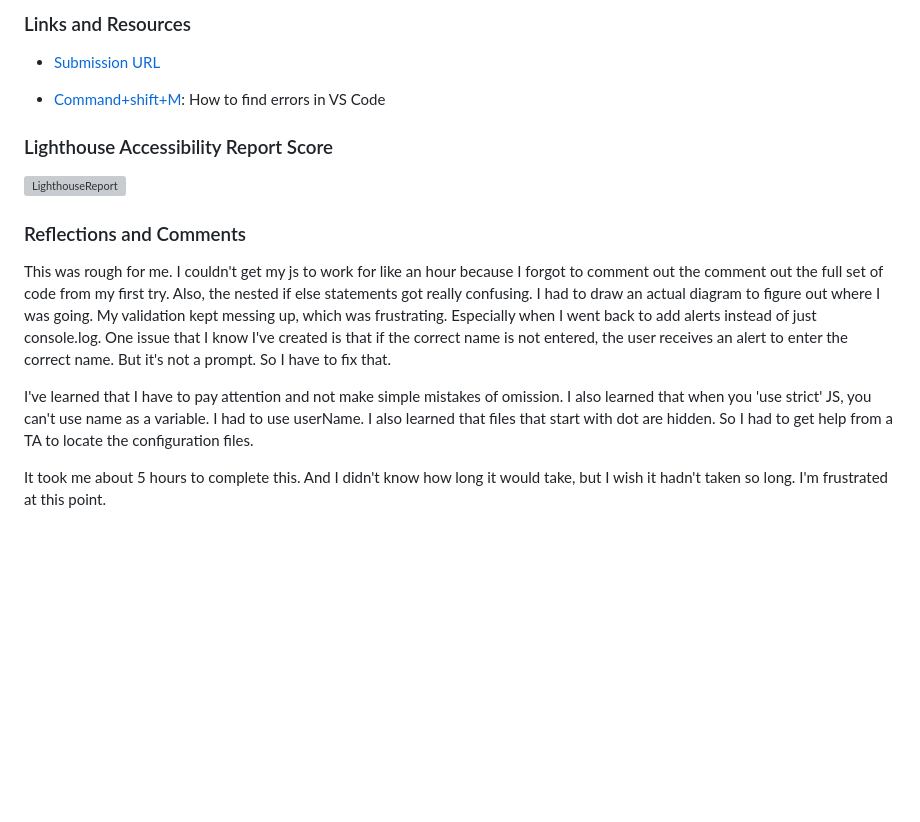
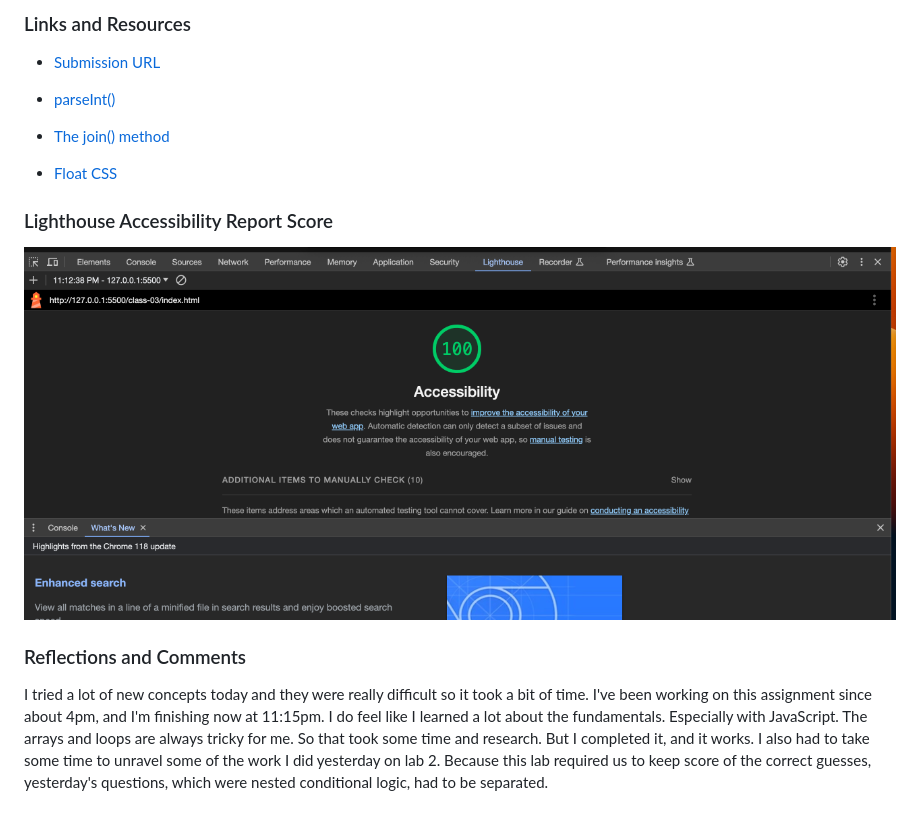
Before and after one commit to StepheeGee/aboutme, a Markdown page: class-03/README.md, the part around the change. GitHub-like rendering; pictures changed too: class-03/LighthouseLab3.png (added); blank space fills up the shorter version; grey boxes are pictures that could not be loaded.

```diff
--- a/class-03/README.md
+++ b/class-03/README.md
@@ -11,16 +11,16 @@ I continues to build off of your lab 02 by adding additional functionality to my
 
 * [Submission URL](https://github.com/StepheeGee/aboutme.git)
 
-* [Command+shift+M](https://stackoverflow.com/questions/58017905/how-to-find-out-problems-in-this-file-errors-in-vs-code): How to find errors in VS Code
+* [parseInt()](https://developer.mozilla.org/en-US/docs/Web/JavaScript/Reference/Global_Objects/parseInt)
+
+* [The join() method](https://developer.mozilla.org/en-US/docs/Web/JavaScript/Reference/Global_Objects/Array/join)
+
+* [Float CSS](https://css.maxdesign.com.au/floatutorial/tutorial0613.htm)
 
 ### Lighthouse Accessibility Report Score
-![LighthouseReport](......)
+![LighthouseReport](LighthouseLab3.png)
 
 
 ### Reflections and Comments
 
-This was rough for me. I couldn't get my js to work for like an hour because I forgot to comment out the comment out the full set of code from my first try. Also, the nested if else statements got really confusing. I had to draw an actual diagram to figure out where I was going. My validation kept messing up, which was frustrating. Especially when I went back to add alerts instead of just console.log. One issue that I know I've created is that if the correct name is not entered, the user receives an alert to enter the correct name. But it's not a prompt. So I have to fix that.
-
-I've learned that I have to pay attention and not make simple mistakes of omission. I also learned that when you 'use strict' JS, you can't use name as a variable. I had to use userName. I also learned that files that start with dot are hidden. So I had to get help from a TA to locate the configuration files.
-
-It took me about 5 hours to complete this. And I didn't know how long it would take, but I wish it hadn't taken so long. I'm frustrated at this point.
+I tried a lot of new concepts today and they were really difficult so it took a bit of time. I've been working on this assignment since about 4pm, and I'm finishing now at 11:15pm. I do feel like I learned a lot about the fundamentals. Especially with JavaScript. The arrays and loops are always tricky for me. So that took some time and research. But I completed it, and it works. I also had to take some time to unravel some of the work I did yesterday on lab 2. Because this lab required us to keep score of the correct guesses, yesterday's questions, which were nested conditional logic, had to be separated.
```
Also changed, not shown: class-02/README.md (+1 -0 lines), 6 other files.
